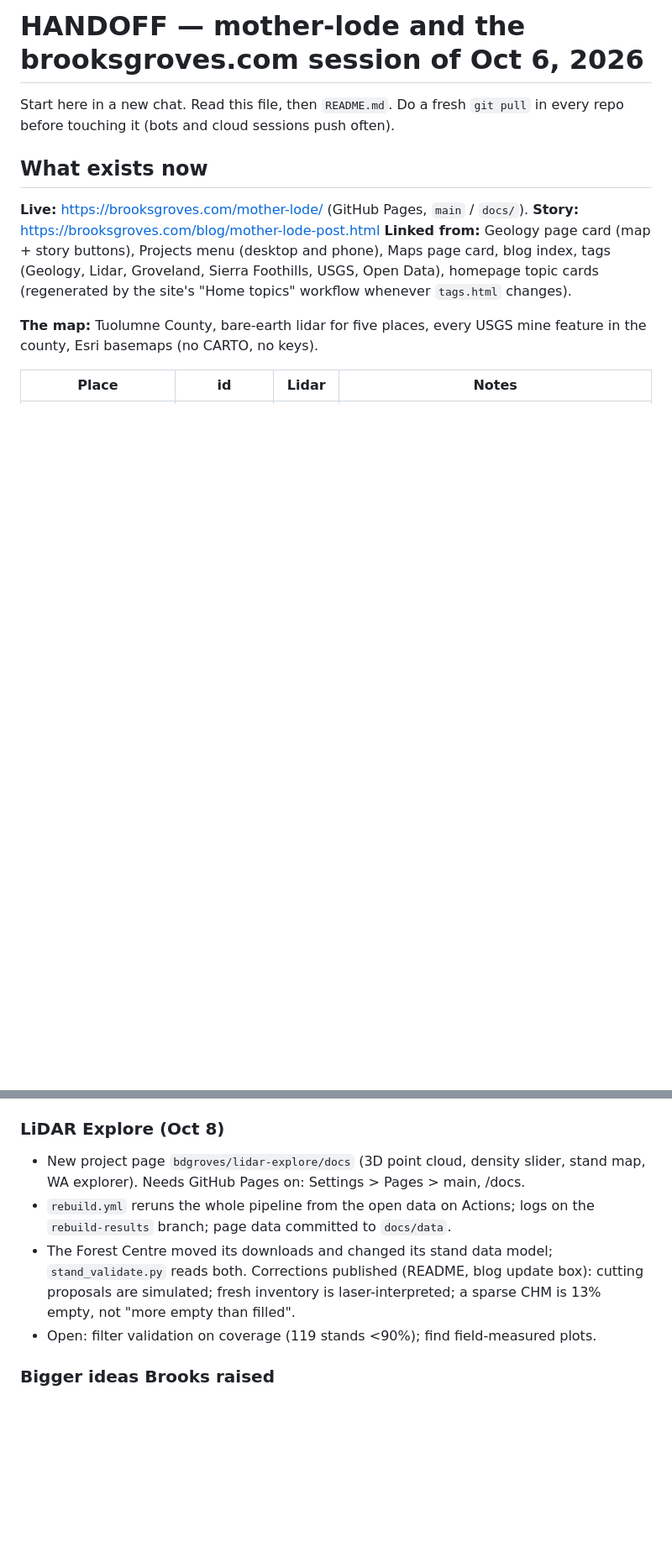
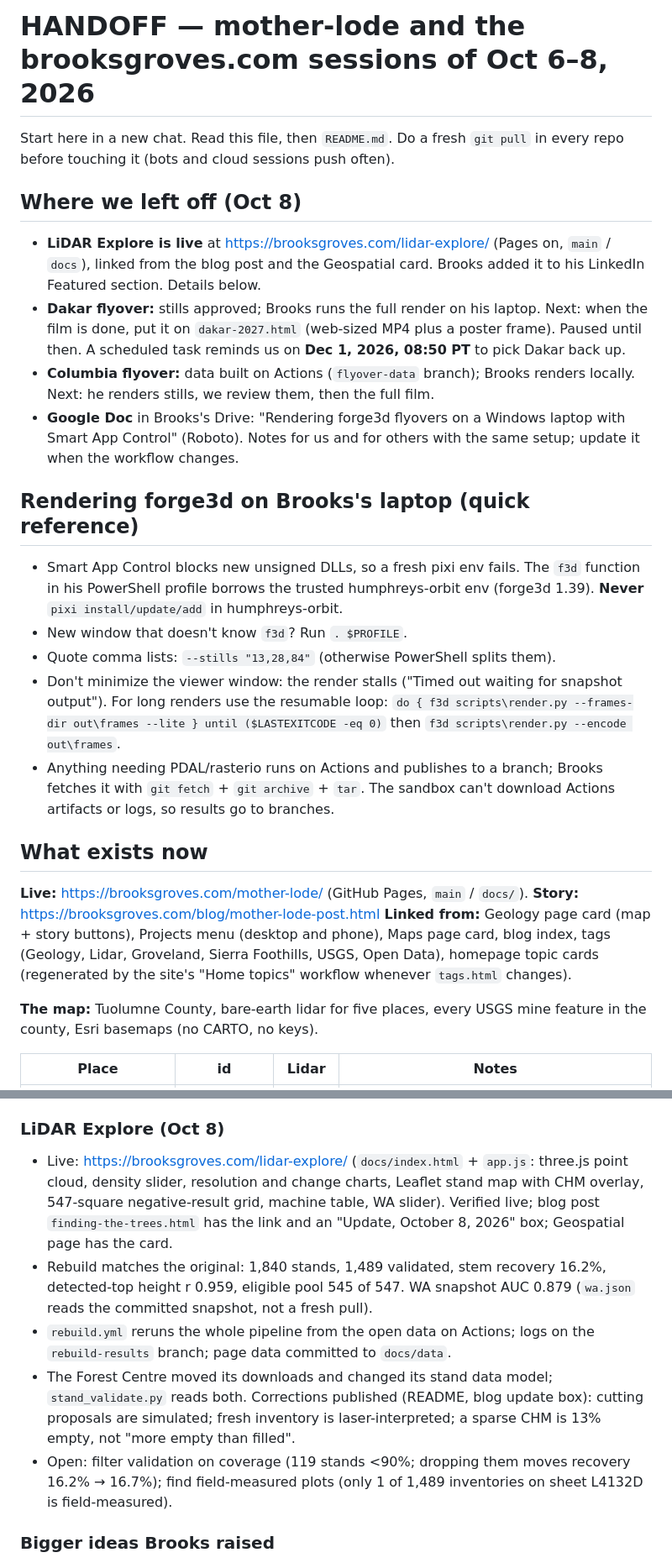
Before and after one commit to bdgroves/mother-lode, a Markdown page: HANDOFF.md, 2 parts joined by grey strips. Shown at 84% size. Drawn GitHub-style; blank space fills up the shorter version.

Commit message:
HANDOFF: Oct 8 pickup notes (LiDAR live, flyovers, f3d quick reference)
Co-Authored-By: Claude Opus 5.5 <noreply@anthropic.com>
Claude-Session: https://claude.ai/code/session_01XT8v9DF68cFLbibUaHUWWu

```diff
--- a/HANDOFF.md
+++ b/HANDOFF.md
@@ -1,7 +1,37 @@
-# HANDOFF — mother-lode and the brooksgroves.com session of Oct 6, 2026
+# HANDOFF — mother-lode and the brooksgroves.com sessions of Oct 6–8, 2026
 
 Start here in a new chat. Read this file, then `README.md`. Do a fresh
 `git pull` in every repo before touching it (bots and cloud sessions push often).
+
+## Where we left off (Oct 8)
+
+- **LiDAR Explore is live** at https://brooksgroves.com/lidar-explore/ (Pages on,
+  `main` / `docs`), linked from the blog post and the Geospatial card. Brooks
+  added it to his LinkedIn Featured section. Details below.
+- **Dakar flyover:** stills approved; Brooks runs the full render on his laptop.
+  Next: when the film is done, put it on `dakar-2027.html` (web-sized MP4 plus
+  a poster frame). Paused until then. A scheduled task reminds us on
+  **Dec 1, 2026, 08:50 PT** to pick Dakar back up.
+- **Columbia flyover:** data built on Actions (`flyover-data` branch); Brooks
+  renders locally. Next: he renders stills, we review them, then the full film.
+- **Google Doc** in Brooks's Drive: "Rendering forge3d flyovers on a Windows
+  laptop with Smart App Control" (Roboto). Notes for us and for others with the
+  same setup; update it when the workflow changes.
+
+## Rendering forge3d on Brooks's laptop (quick reference)
+
+- Smart App Control blocks new unsigned DLLs, so a fresh pixi env fails. The
+  `f3d` function in his PowerShell profile borrows the trusted humphreys-orbit
+  env (forge3d 1.39). **Never** `pixi install/update/add` in humphreys-orbit.
+- New window that doesn't know `f3d`? Run `. $PROFILE`.
+- Quote comma lists: `--stills "13,28,84"` (otherwise PowerShell splits them).
+- Don't minimize the viewer window: the render stalls ("Timed out waiting for
+  snapshot output"). For long renders use the resumable loop:
+  `do { f3d scripts\render.py --frames-dir out\frames --lite } until ($LASTEXITCODE -eq 0)`
+  then `f3d scripts\render.py --encode out\frames`.
+- Anything needing PDAL/rasterio runs on Actions and publishes to a branch;
+  Brooks fetches it with `git fetch` + `git archive` + `tar`. The sandbox can't
+  download Actions artifacts or logs, so results go to branches.
 
 ## What exists now
 
@@ -170,15 +201,23 @@ Dispatch from the sandbox:
   `route.py` (flyover) and `dakar.json` (page), re-render, post before Jan 1.
 
 ### LiDAR Explore (Oct 8)
-- New project page `bdgroves/lidar-explore/docs` (3D point cloud, density slider,
-  stand map, WA explorer). Needs GitHub Pages on: Settings > Pages > main, /docs.
+- Live: https://brooksgroves.com/lidar-explore/ (`docs/index.html` + `app.js`:
+  three.js point cloud, density slider, resolution and change charts, Leaflet
+  stand map with CHM overlay, 547-square negative-result grid, machine table,
+  WA slider). Verified live; blog post `finding-the-trees.html` has the link
+  and an "Update, October 8, 2026" box; Geospatial page has the card.
+- Rebuild matches the original: 1,840 stands, 1,489 validated, stem recovery
+  16.2%, detected-top height r 0.959, eligible pool 545 of 547. WA snapshot
+  AUC 0.879 (`wa.json` reads the committed snapshot, not a fresh pull).
 - `rebuild.yml` reruns the whole pipeline from the open data on Actions; logs on
   the `rebuild-results` branch; page data committed to `docs/data`.
 - The Forest Centre moved its downloads and changed its stand data model;
   `stand_validate.py` reads both. Corrections published (README, blog update
   box): cutting proposals are simulated; fresh inventory is laser-interpreted;
   a sparse CHM is 13% empty, not "more empty than filled".
-- Open: filter validation on coverage (119 stands <90%); find field-measured plots.
+- Open: filter validation on coverage (119 stands <90%; dropping them moves
+  recovery 16.2% → 16.7%); find field-measured plots (only 1 of 1,489
+  inventories on sheet L4132D is field-measured).
 
 ### Bigger ideas Brooks raised
 10. **Nevada / UNR:** Nevada Bureau of Mines and Geology open data
```
Also changed, not shown: other parts of HANDOFF.md (+3 -2 lines).
